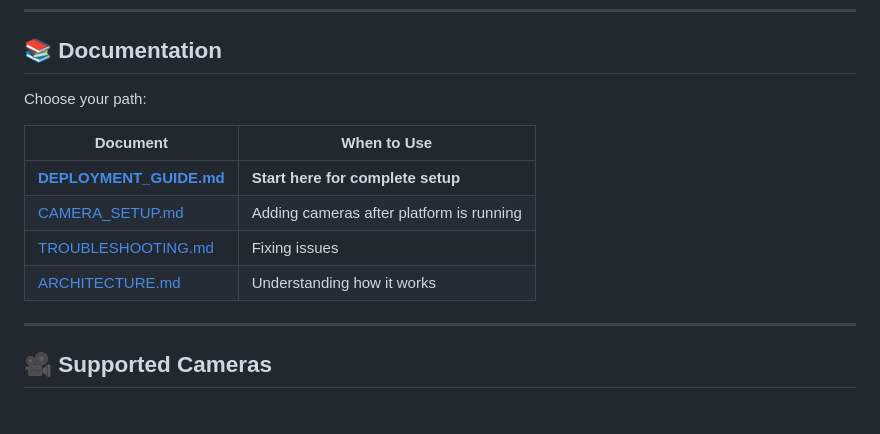
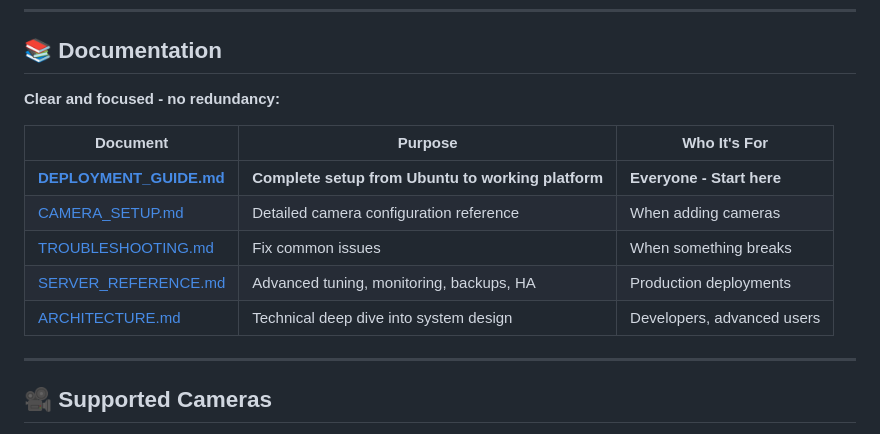
Before and after one commit to SatinderPahwa/camera-platform-local, a Markdown page: README.md, the part around the change. Drawn GitHub-style.

Commit message:
Update README with streamlined documentation structure

```diff
--- a/README.md
+++ b/README.md
@@ -181,14 +181,15 @@ python3 tools/add_camera.py YOUR_CAMERA_ID
 
 ## 📚 Documentation
 
-Choose your path:
+**Clear and focused - no redundancy:**
 
-| Document | When to Use |
-|----------|-------------|
-| **[DEPLOYMENT_GUIDE.md](docs/DEPLOYMENT_GUIDE.md)** | **Start here for complete setup** |
-| [CAMERA_SETUP.md](docs/CAMERA_SETUP.md) | Adding cameras after platform is running |
-| [TROUBLESHOOTING.md](docs/TROUBLESHOOTING.md) | Fixing issues |
-| [ARCHITECTURE.md](docs/ARCHITECTURE.md) | Understanding how it works |
+| Document | Purpose | Who It's For |
+|----------|---------|--------------|
+| **[DEPLOYMENT_GUIDE.md](docs/DEPLOYMENT_GUIDE.md)** | **Complete setup from Ubuntu to working platform** | **Everyone - Start here** |
+| [CAMERA_SETUP.md](docs/CAMERA_SETUP.md) | Detailed camera configuration reference | When adding cameras |
+| [TROUBLESHOOTING.md](docs/TROUBLESHOOTING.md) | Fix common issues | When something breaks |
+| [SERVER_REFERENCE.md](docs/SERVER_REFERENCE.md) | Advanced tuning, monitoring, backups, HA | Production deployments |
+| [ARCHITECTURE.md](docs/ARCHITECTURE.md) | Technical deep dive into system design | Developers, advanced users |
 
 ---
 
```
